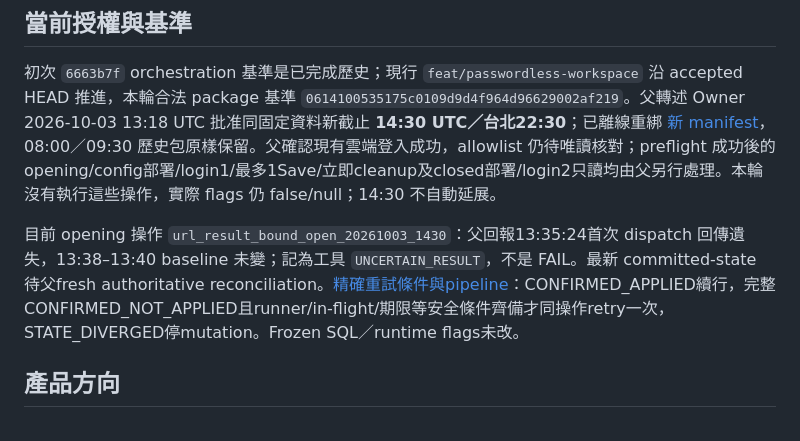
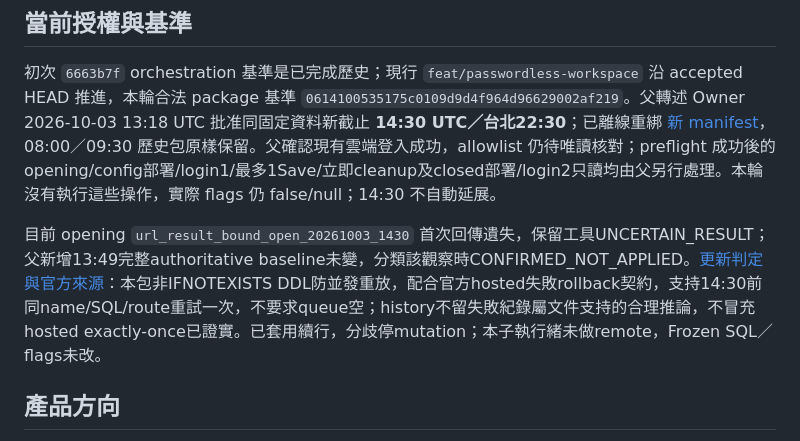
Before and after one commit to RC918/Growth-OS, a Markdown page: PROJECT_STATUS.md, the part around the change. Rendered like a GitHub page.

```diff
--- a/PROJECT_STATUS.md
+++ b/PROJECT_STATUS.md
@@ -6,7 +6,7 @@
 
 初次 `6663b7f` orchestration 基準是已完成歷史；現行 `feat/passwordless-workspace` 沿 accepted HEAD 推進，本輪合法 package 基準 `0614100535175c0109d9d4f964d96629002af219`。父轉述 Owner 2026-10-03 13:18 UTC 批准同固定資料新截止 **14:30 UTC／台北22:30**；已離線重綁 [新 manifest](supabase/drafts/url_result/bound/owner-candidate-20261003T143000Z/approval-manifest.json)，08:00／09:30 歷史包原樣保留。父確認現有雲端登入成功，allowlist 仍待唯讀核對；preflight 成功後的 opening/config部署/login1/最多1Save/立即cleanup及closed部署/login2只讀均由父另行處理。本輪沒有執行這些操作，實際 flags 仍 false/null；14:30 不自動延展。
 
-目前 opening 操作 `url_result_bound_open_20261003_1430`：父回報13:35:24首次 dispatch 回傳遺失，13:38–13:40 baseline 未變；記為工具 `UNCERTAIN_RESULT`，不是 FAIL。最新 committed-state 待父fresh authoritative reconciliation。[精確重試條件與pipeline](docs/Bound_URL_Operation_Reconciliation_2026-10-03.md)：CONFIRMED_APPLIED續行，完整CONFIRMED_NOT_APPLIED且runner/in-flight/期限等安全條件齊備才同操作retry一次，STATE_DIVERGED停mutation。Frozen SQL／runtime flags未改。
+目前 opening `url_result_bound_open_20261003_1430` 首次回傳遺失，保留工具UNCERTAIN_RESULT；父新增13:49完整authoritative baseline未變，分類該觀察時CONFIRMED_NOT_APPLIED。[更新判定與官方來源](docs/Bound_URL_Operation_Reconciliation_2026-10-03.md)：本包非IFNOTEXISTS DDL防並發重放，配合官方hosted失敗rollback契約，支持14:30前同name/SQL/route重試一次，不要求queue空；history不留失敗紀錄屬文件支持的合理推論，不冒充hosted exactly-once已證實。已套用續行，分歧停mutation；本子執行緒未做remote，Frozen SQL／flags未改。
 
 ## 產品方向
 
```
Also changed, not shown: docs/Bound_URL_Operation_Reconciliation_2026-10-03.md (+13 -8 lines).
